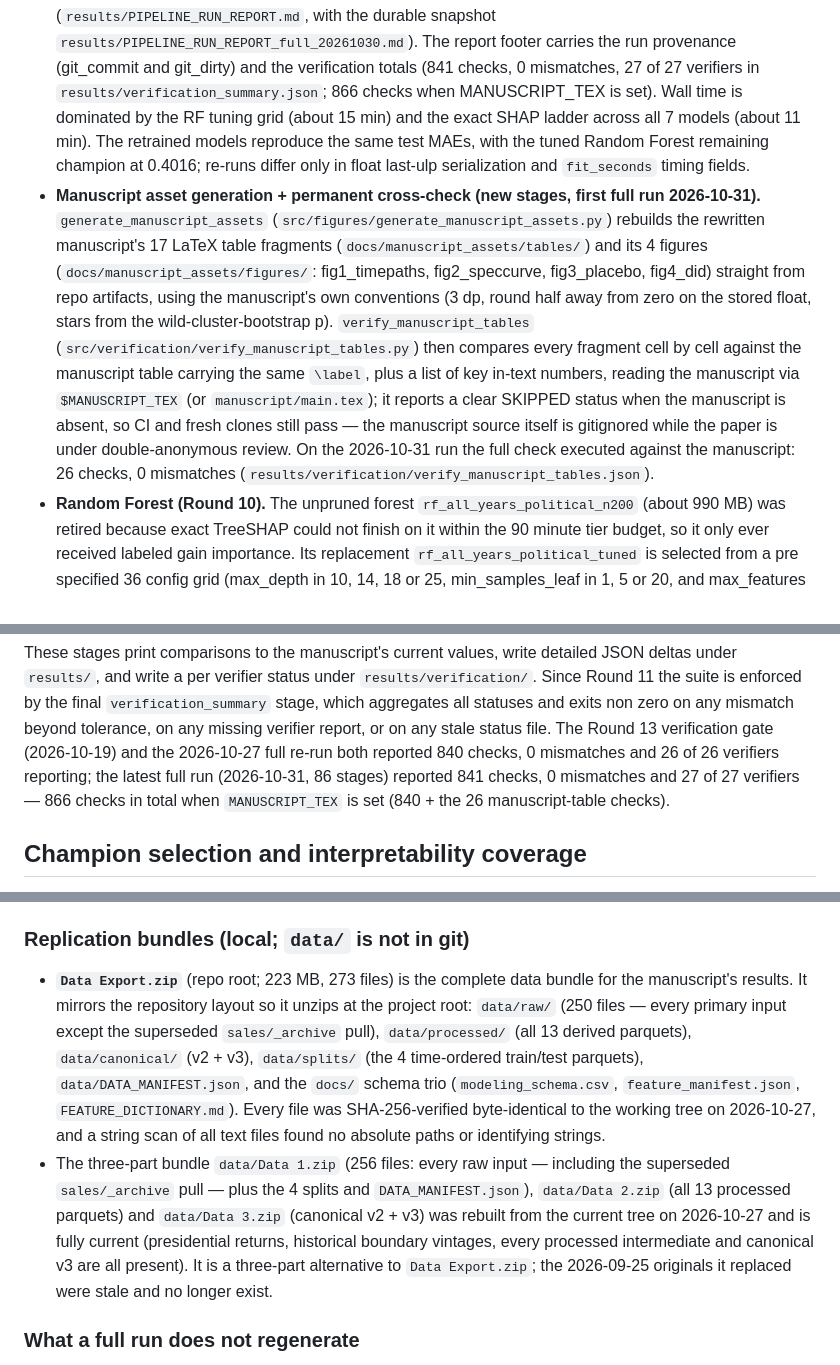
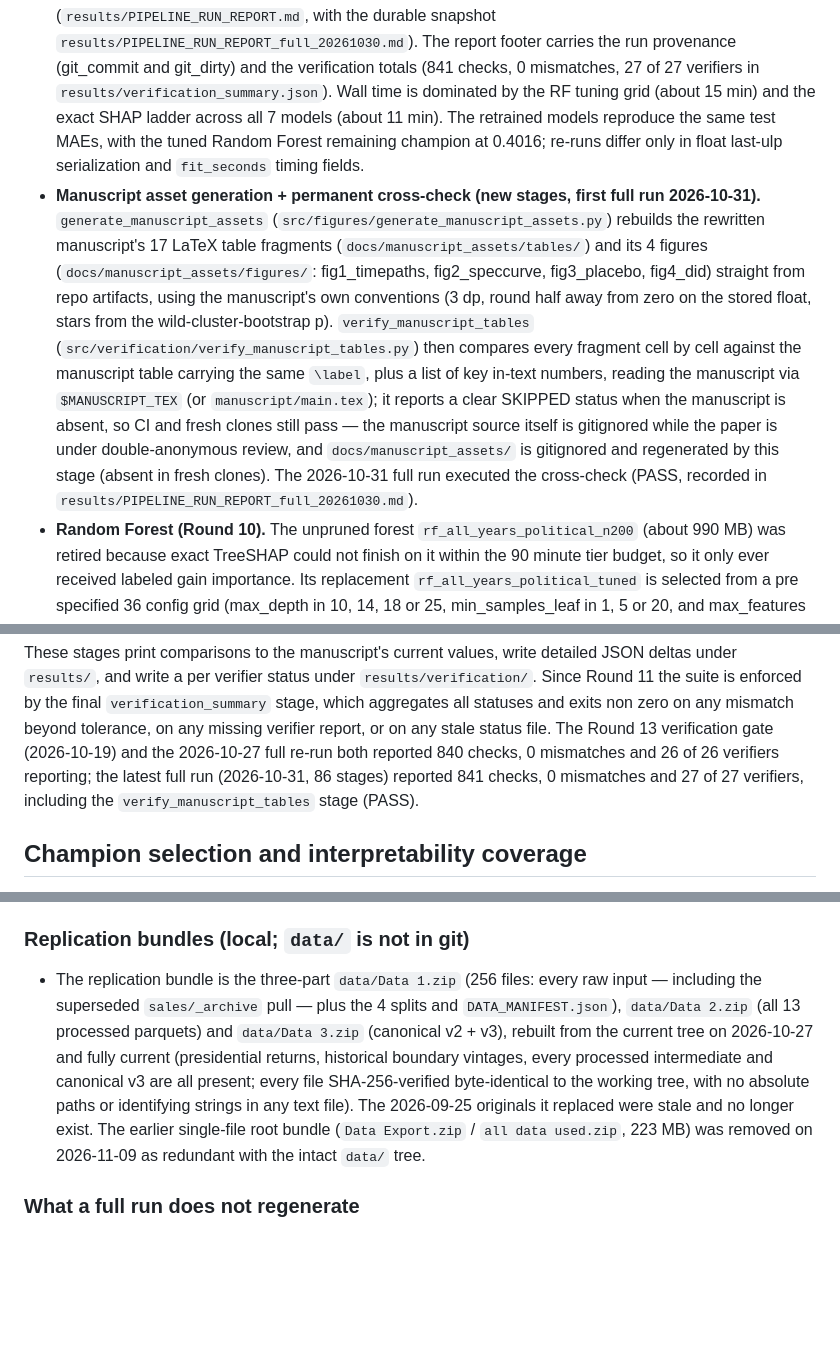
Before and after one commit to Shrish-07/O.R.B.I.T., a Markdown page: README.md, 3 parts joined by grey strips. GitHub-like rendering; blank space fills up the shorter version.

Commit message:
﻿docs(README): reflect post-cleanup state accurately
- drop the inaccurate "866 checks when MANUSCRIPT_TEX is set" claims; the
  machine-countable record (results/verification_summary.json + the 2026-10-31
  run report) is 841 checks / 0 mismatches / 27 of 27 verifiers with
  verify_manuscript_tables PASS in that run; the "26 checks" figure lived only
  in the now-gitignored per-run status file
- manuscript cross-check wording: docs/manuscript_assets/ is gitignored and
  regenerated each run (absent in fresh clones); 2026-10-31 run recorded PASS
  in results/PIPELINE_RUN_REPORT_full_20261030.md
- replication bundles: Data Export.zip / all data used.zip root bundle was
  removed 2026-11-09 as redundant with data/; the current bundle is
  data/Data 1-3.zip (rebuilt 2026-10-27)
- docs index: FULL_PAPER_FACT_CHECK.md lives at archive/ (hygiene gate keeps
  it out of results/); manuscript_assets row marked gitignored/regenerated

```diff
--- a/README.md
+++ b/README.md
@@ -129,8 +130,7 @@ report can't be mistaken for evidence of a full pass.
   durable snapshot `results/PIPELINE_RUN_REPORT_full_20261030.md`). The
   report footer carries the run provenance (git_commit and git_dirty) and
   the verification totals (841 checks, 0 mismatches, 27 of 27 verifiers in
-  `results/verification_summary.json`; 866 checks when MANUSCRIPT_TEX is
-  set). Wall time is dominated by the RF tuning grid (about 15 min) and
+  `results/verification_summary.json`). Wall time is dominated by the RF tuning grid (about 15 min) and
   the exact SHAP ladder across all 7 models (about 11 min). The retrained
   models reproduce the same test MAEs, with the tuned Random Forest
   remaining champion at 0.4016; re-runs differ only in float last-ulp
@@ -149,9 +149,10 @@ report can't be mistaken for evidence of a full pass.
   `$MANUSCRIPT_TEX` (or `manuscript/main.tex`); it reports a clear SKIPPED
   status when the manuscript is absent, so CI and fresh clones still pass —
   the manuscript source itself is gitignored while the paper is under
-  double-anonymous review. On the 2026-10-31 run the full check executed
-  against the manuscript: 26 checks, 0 mismatches
-  (`results/verification/verify_manuscript_tables.json`).
+  double-anonymous review, and `docs/manuscript_assets/` is gitignored and
+  regenerated by this stage (absent in fresh clones). The 2026-10-31 full
+  run executed the cross-check (PASS, recorded in
+  `results/PIPELINE_RUN_REPORT_full_20261030.md`).
 - **Random Forest (Round 10).** The unpruned forest
   `rf_all_years_political_n200` (about 990 MB) was retired because exact
   TreeSHAP could not finish on it within the 90 minute tier budget, so it
@@ -239,8 +240,8 @@ zero on any mismatch beyond tolerance, on any missing verifier report, or on
 any stale status file. The Round 13 verification gate (2026-10-19) and the
 2026-10-27 full re-run both reported 840 checks, 0 mismatches and 26 of 26
 verifiers reporting; the latest full run (2026-10-31, 86 stages) reported
-841 checks, 0 mismatches and 27 of 27 verifiers — 866 checks in total when
-`MANUSCRIPT_TEX` is set (840 + the 26 manuscript-table checks).
+841 checks, 0 mismatches and 27 of 27 verifiers, including the
+`verify_manuscript_tables` stage (PASS).
 
 ## Champion selection and interpretability coverage
 
@@ -302,25 +303,18 @@ git (see `.gitignore`), and on a fresh clone use `python main.py --check-data`.
 
 ### Replication bundles (local; `data/` is not in git)
 
-- **`Data Export.zip`** (repo root; 223 MB, 273 files) is the complete data
-  bundle for the manuscript's results. It mirrors the repository layout so
-  it unzips at the project root: `data/raw/` (250 files — every primary
-  input except the superseded `sales/_archive` pull), `data/processed/`
-  (all 13 derived parquets), `data/canonical/` (v2 + v3), `data/splits/`
-  (the 4 time-ordered train/test parquets), `data/DATA_MANIFEST.json`, and
-  the `docs/` schema trio (`modeling_schema.csv`,
-  `feature_manifest.json`, `FEATURE_DICTIONARY.md`). Every file was
-  SHA-256-verified byte-identical to the working tree on 2026-10-27, and a
-  string scan of all text files found no absolute paths or identifying
-  strings.
-- The three-part bundle `data/Data 1.zip` (256 files: every raw input —
-  including the superseded `sales/_archive` pull — plus the 4 splits and
-  `DATA_MANIFEST.json`), `data/Data 2.zip` (all 13 processed parquets) and
-  `data/Data 3.zip` (canonical v2 + v3) was rebuilt from the current tree
-  on 2026-10-27 and is fully current (presidential returns, historical
-  boundary vintages, every processed intermediate and canonical v3 are all
-  present). It is a three-part alternative to `Data Export.zip`; the
-  2026-09-25 originals it replaced were stale and no longer exist.
+- The replication bundle is the three-part `data/Data 1.zip` (256 files:
+  every raw input — including the superseded `sales/_archive` pull — plus
+  the 4 splits and `DATA_MANIFEST.json`), `data/Data 2.zip` (all 13
+  processed parquets) and `data/Data 3.zip` (canonical v2 + v3), rebuilt
+  from the current tree on 2026-10-27 and fully current (presidential
+  returns, historical boundary vintages, every processed intermediate and
+  canonical v3 are all present; every file SHA-256-verified byte-identical
+  to the working tree, with no absolute paths or identifying strings in any
+  text file). The 2026-09-25 originals it replaced were stale and no longer
+  exist. The earlier single-file root bundle (`Data Export.zip` /
+  `all data used.zip`, 223 MB) was removed on 2026-11-09 as redundant with
+  the intact `data/` tree.
 
 ### What a full run does not regenerate
 
```
Also changed, not shown: other parts of README.md (+6 -5 lines).
